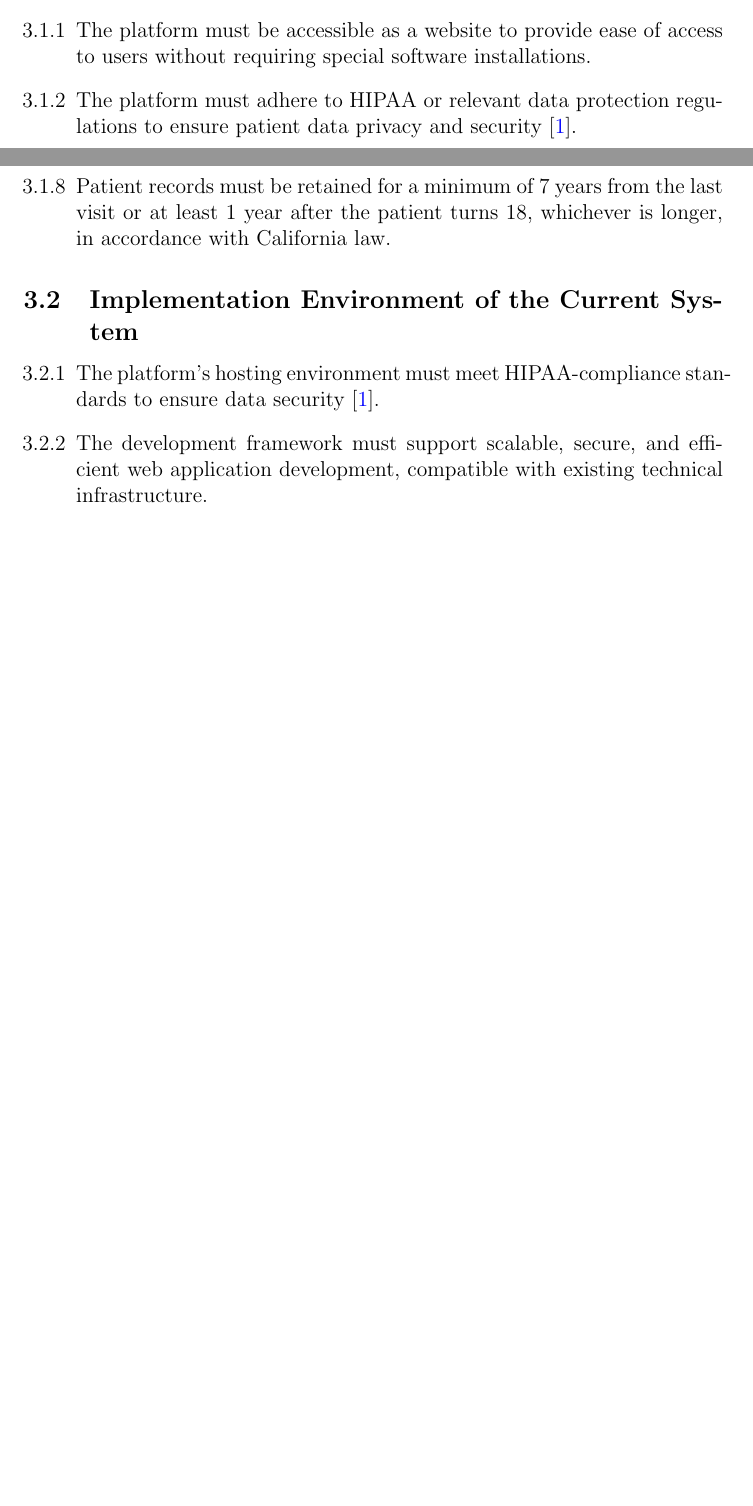
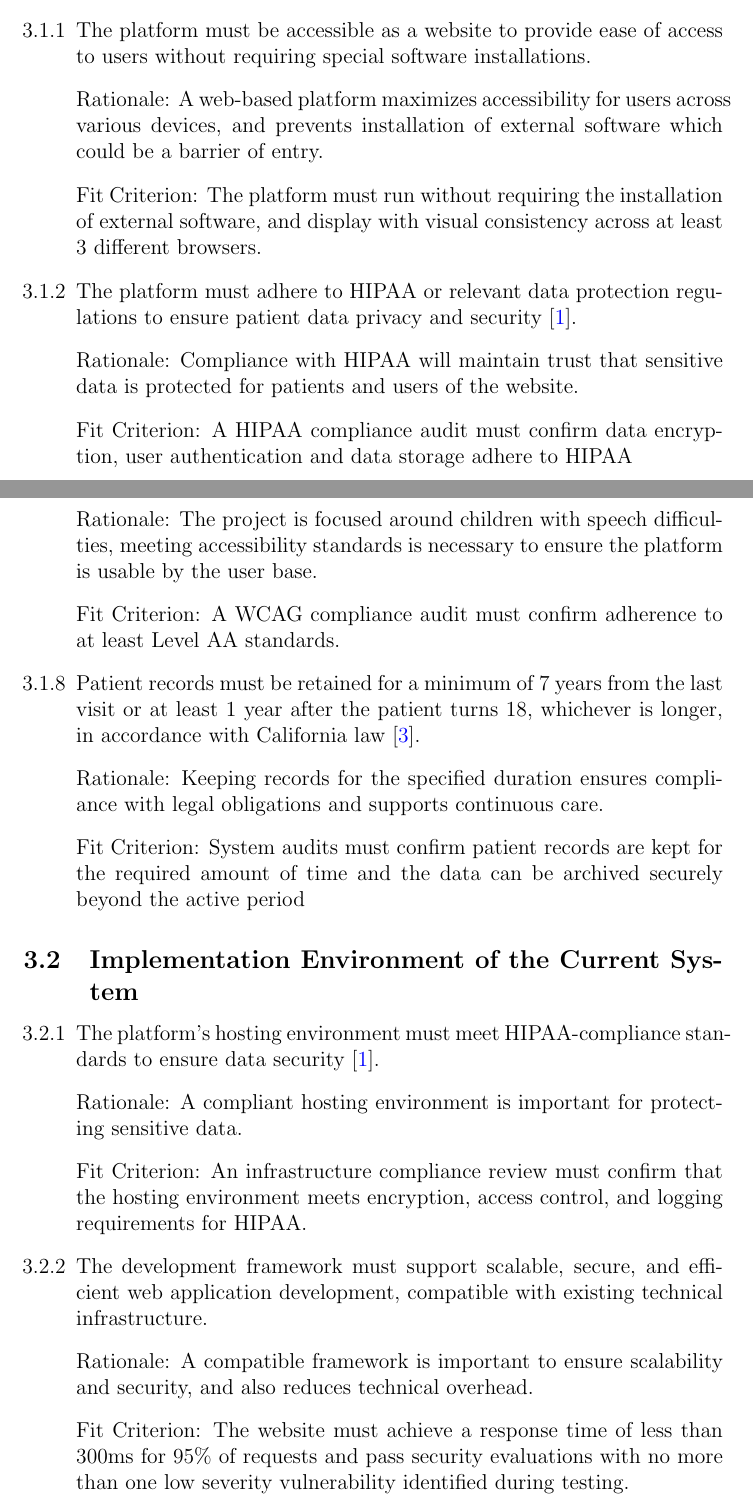
Before and after one commit to parishanizam/TeleHealth, a LaTeX document (docs/SRS-Volere/SRS.tex): two parts of pages 11 and 12 of 70 before the commit and two parts of pages 11 and 13 of 72 after it, joined at a grey line, cut so that both start at the same text, the shorter picture padded with empty space. Compiled offline with pdfLaTeX.

Commit message:
Peer Review Implementation SRS Refactor Work Model Context #115 Expanding on Constraints #117

```diff
--- a/docs/SRS-Volere/SRS.tex
+++ b/docs/SRS-Volere/SRS.tex
@@ -195,5 +195,9 @@ N/A\\
 \subsection{Solution Constraints}
 \begin{itemize}
   \item[3.1.1] The platform must be accessible as a website to provide ease of access to users without requiring special software installations.
+  \item[] Rationale: A web-based platform maximizes accessibility for users across various devices, and prevents installation of external software which could be a barrier of entry.
+  \item[] Fit Criterion: The platform must run without requiring the installation of external software, and display with visual consistency across at least 3 different browsers.
   \item[3.1.2] The platform must adhere to HIPAA or relevant data protection regulations to ensure patient data privacy and security \cite{hipaa}.
+  \item[] Rationale: Compliance with HIPAA will maintain trust that sensitive data is protected for patients and users of the website.
+  \item[] Fit Criterion: A HIPAA compliance audit must confirm data encryption, user authentication and data storage adhere to HIPAA
   \item[3.1.3] Access to the platform must be restricted to authorized users, with secure authentication processes in place.
@@ -203,12 +215,20 @@ N/A\\
   \item[3.1.7] The platform must comply with WCAG 2.1 accessibility standards, making it accessible to users with varying needs \cite{wcag}.
+  \item[] Rationale: The project is focused around children with speech difficulties, meeting accessibility standards is necessary to ensure the platform is usable by the user base.
+  \item[] Fit Criterion: A WCAG compliance audit must confirm adherence to at least Level AA standards.
   \item[3.1.8] Patient records must be retained for a minimum of 7 years from the last visit or at least 1 year after the patient turns 18, whichever is
-  longer, in accordance with California law.
+  longer, in accordance with California law \cite{californialaw}.
+  \item[] Rationale: Keeping records for the specified duration ensures compliance with legal obligations and supports continuous care.
+  \item[] Fit Criterion: System audits must confirm patient records are kept for the required amount of time and the data can be archived securely beyond the active period
 \end{itemize}
 \subsection{Implementation Environment of the Current System}
 \begin{itemize}
   \item[3.2.1] The platform’s hosting environment must meet HIPAA-compliance standards to ensure data security \cite{hipaa}.
+  \item[] Rationale: A compliant hosting environment is important for protecting sensitive data.
+  \item[] Fit Criterion: An infrastructure compliance review must confirm that the hosting environment meets encryption, access control, and logging requirements for HIPAA.
   \item[3.2.2] The development framework must support scalable, secure, and efficient web application development, compatible with existing technical
   infrastructure.
+  \item[] Rationale: A compatible framework is important to ensure scalability and security, and also reduces technical overhead.
+  \item[] Fit Criterion: The website must achieve a response time of less than 300ms for 95\% of requests and pass security evaluations with no more than one low severity vulnerability identified during testing.
 \end{itemize}
 \subsection{Partner or Collaborative Applications}
 \begin{itemize}
```
Also changed, not shown: docs/SRS-Volere/SRS.pdf, docs/SRS-Volere/images/ContextoftheWork.png, docs/projMngmnt/POC_Team_Contrib.pdf, docs/SRS-Volere/SRS.tex (27 more changed lines).
